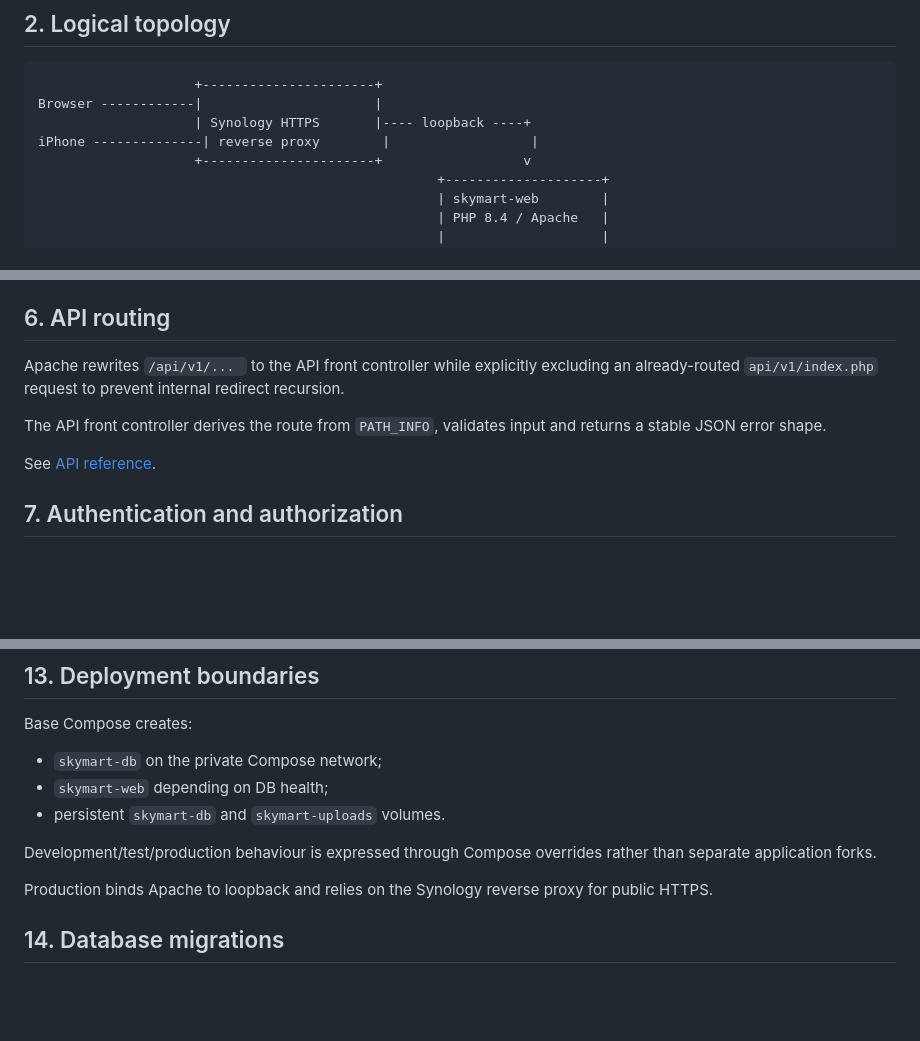
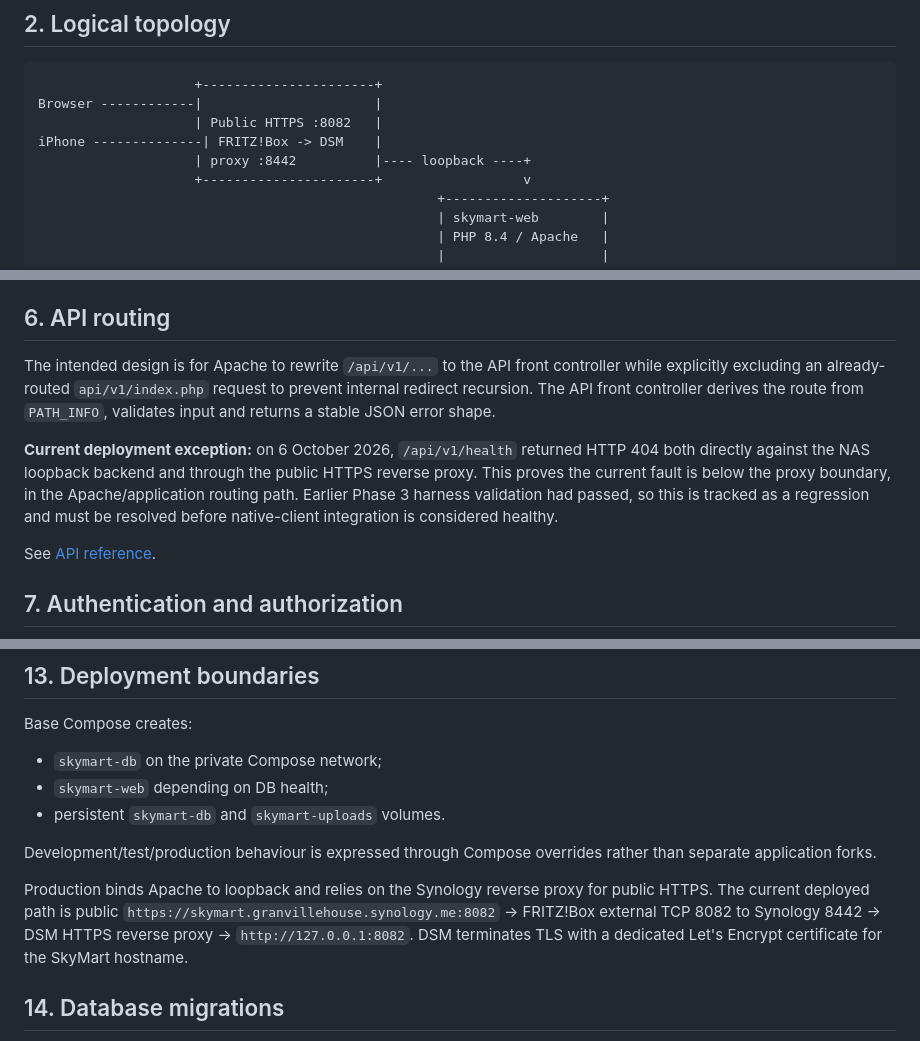
Before and after one commit to rhine59/skymart, a Markdown page: docs/ARCHITECTURE.md, 3 parts joined by grey strips. GitHub-like rendering; blank space fills up the shorter version.

Commit message:
docs: align architecture with deployed network boundary

````diff
--- a/docs/ARCHITECTURE.md
+++ b/docs/ARCHITECTURE.md
@@ -21,8 +21,9 @@ Core principles:
 ```text
                     +----------------------+
 Browser ------------|                      |
-                    | Synology HTTPS       |---- loopback ----+
-iPhone --------------| reverse proxy        |                  |
+                    | Public HTTPS :8082   |
+iPhone --------------| FRITZ!Box -> DSM    |
+                    | proxy :8442          |---- loopback ----+
                     +----------------------+                  v
                                                    +--------------------+
                                                    | skymart-web        |
@@ -98,9 +99,9 @@ The iPhone UI depends on protocols rather than URLSession directly. `MockMarketp
 
 ## 6. API routing
 
-Apache rewrites `/api/v1/... ` to the API front controller while explicitly excluding an already-routed `api/v1/index.php` request to prevent internal redirect recursion.
+The intended design is for Apache to rewrite `/api/v1/...` to the API front controller while explicitly excluding an already-routed `api/v1/index.php` request to prevent internal redirect recursion. The API front controller derives the route from `PATH_INFO`, validates input and returns a stable JSON error shape.
 
-The API front controller derives the route from `PATH_INFO`, validates input and returns a stable JSON error shape.
+**Current deployment exception:** on 6 October 2026, `/api/v1/health` returned HTTP 404 both directly against the NAS loopback backend and through the public HTTPS reverse proxy. This proves the current fault is below the proxy boundary, in the Apache/application routing path. Earlier Phase 3 harness validation had passed, so this is tracked as a regression and must be resolved before native-client integration is considered healthy.
 
 See [API reference](API.md).
 
@@ -229,7 +230,7 @@ Base Compose creates:
 
 Development/test/production behaviour is expressed through Compose overrides rather than separate application forks.
 
-Production binds Apache to loopback and relies on the Synology reverse proxy for public HTTPS.
+Production binds Apache to loopback and relies on the Synology reverse proxy for public HTTPS. The current deployed path is public `https://skymart.granvillehouse.synology.me:8082` → FRITZ!Box external TCP 8082 to Synology 8442 → DSM HTTPS reverse proxy → `http://127.0.0.1:8082`. DSM terminates TLS with a dedicated Let's Encrypt certificate for the SkyMart hostname.
 
 ## 14. Database migrations
 
````
